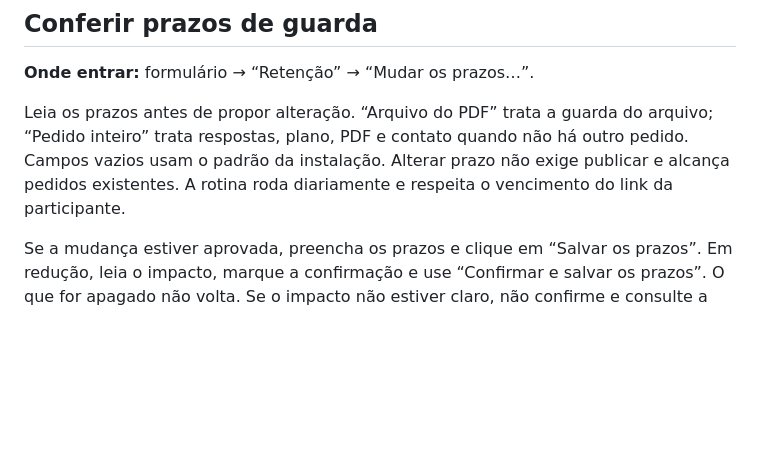
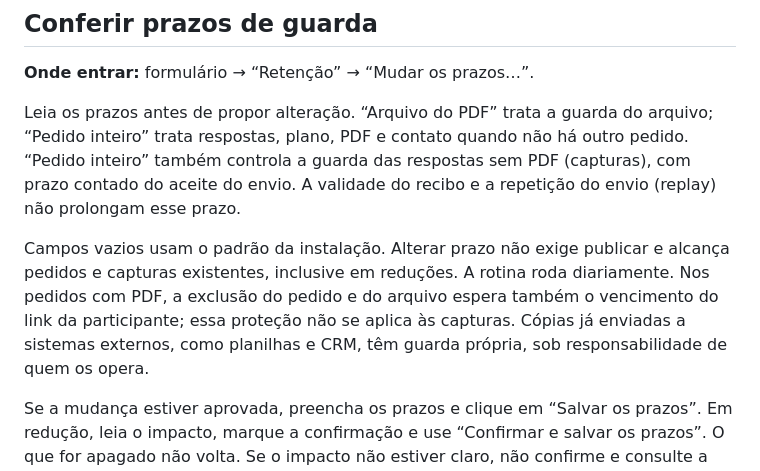
Before and after one commit to LevyDeSales/leadkit, a Markdown page: docs/guia-da-operadora/acompanhar-respostas.md, the part around the change. Drawn GitHub-style; blank space fills up the shorter version.

```diff
--- a/docs/guia-da-operadora/acompanhar-respostas.md
+++ b/docs/guia-da-operadora/acompanhar-respostas.md
@@ -72,6 +72,8 @@ A liberação manual só vale para versões que optaram explicitamente por “Ma
 
 **Onde entrar:** formulário → “Retenção” → “Mudar os prazos…”.
 
-Leia os prazos antes de propor alteração. “Arquivo do PDF” trata a guarda do arquivo; “Pedido inteiro” trata respostas, plano, PDF e contato quando não há outro pedido. Campos vazios usam o padrão da instalação. Alterar prazo não exige publicar e alcança pedidos existentes. A rotina roda diariamente e respeita o vencimento do link da participante.
+Leia os prazos antes de propor alteração. “Arquivo do PDF” trata a guarda do arquivo; “Pedido inteiro” trata respostas, plano, PDF e contato quando não há outro pedido. “Pedido inteiro” também controla a guarda das respostas sem PDF (capturas), com prazo contado do aceite do envio. A validade do recibo e a repetição do envio (replay) não prolongam esse prazo.
+
+Campos vazios usam o padrão da instalação. Alterar prazo não exige publicar e alcança pedidos e capturas existentes, inclusive em reduções. A rotina roda diariamente. Nos pedidos com PDF, a exclusão do pedido e do arquivo espera também o vencimento do link da participante; essa proteção não se aplica às capturas. Cópias já enviadas a sistemas externos, como planilhas e CRM, têm guarda própria, sob responsabilidade de quem os opera.
 
 Se a mudança estiver aprovada, preencha os prazos e clique em “Salvar os prazos”. Em redução, leia o impacto, marque a confirmação e use “Confirmar e salvar os prazos”. O que for apagado não volta. Se o impacto não estiver claro, não confirme e consulte a responsável. Aumentar um prazo depois não recupera o que já foi excluído.
```
Also changed, not shown: docs/guia-da-operadora/acesso-avancado.md (+6 -0 lines).
